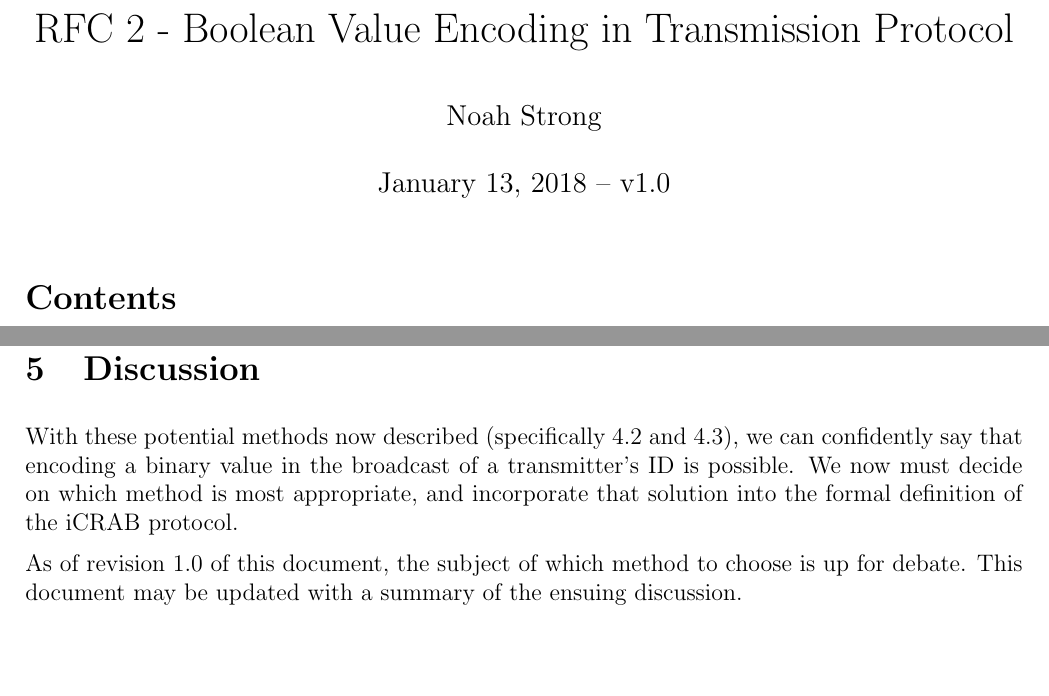
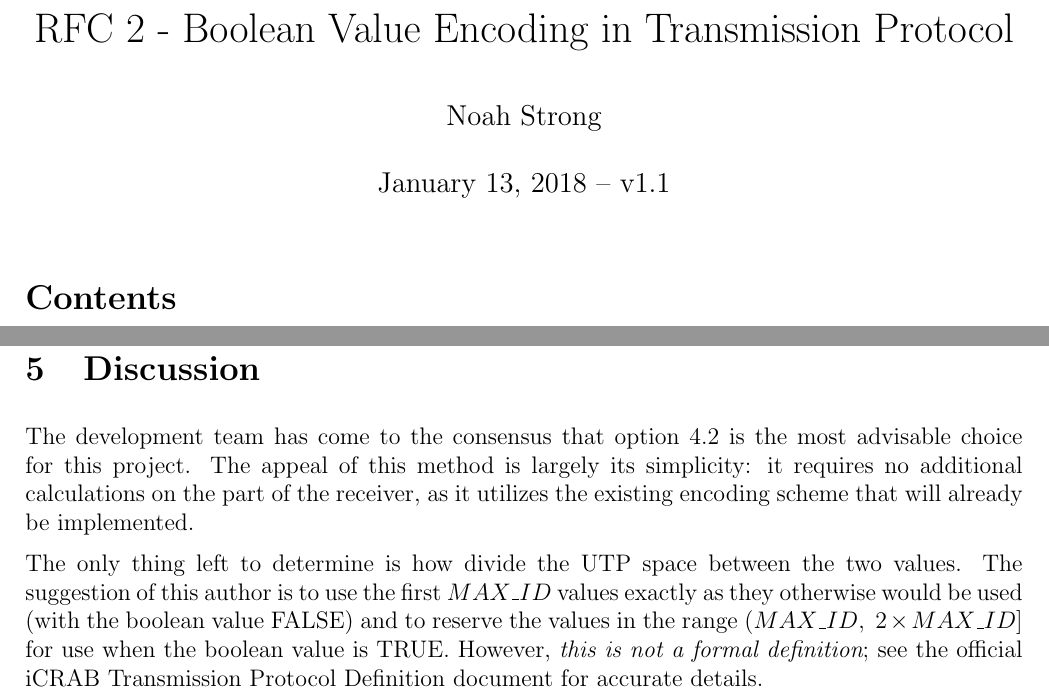
Before and after one commit to cabeese/crab-tracker, a LaTeX document (doc/rfc2/RFC2.tex): two parts of pages 1 and 5 of 5, joined at a grey line, cut so that both start at the same text, the shorter picture padded with empty space. Compiled offline with pdfLaTeX.

Commit message:
See #9. Adds decision to 'Discussion' section

```diff
--- a/doc/rfc2/RFC2.tex
+++ b/doc/rfc2/RFC2.tex
@@ -19,7 +19,7 @@
 	Noah Strong
 }
 
-\date{\today\ -- v1.0}
+\date{\today\ -- v1.1}
 
 \begin{document}
 
@@ -192,14 +192,20 @@ receiver, though the same may be said of {\em almost} any other alternative.
 
 \section{Discussion}
 
-With these potential methods now described (specifically 4.2 and 4.3),
-we can confidently say that encoding a binary value in the broadcast of a
-transmitter's ID is possible.
-We now must decide on which method is most appropriate, and incorporate that
-solution into the formal definition of the iCRAB protocol.
+The development team has come to the consensus that option \ref{adj-both-pings}
+is the most advisable choice for this project.
+The appeal of this method is largely its simplicity:
+it requires no additional calculations on the part of the receiver, as it
+utilizes the existing encoding scheme that will already be implemented.
 
-As of revision 1.0 of this document, the subject of which method to choose
-is up for debate.
-This document may be updated with a summary of the ensuing discussion.
+The only thing left to determine is how divide the UTP space between the two
+values.
+The suggestion of this author is to use the first $MAX\_ID$ values exactly as
+they otherwise would be used (with the boolean value FALSE)
+and to reserve the values in the range $(MAX\_ID,\ 2 \times MAX\_ID]$ for
+use when the boolean value is TRUE.
+However, {\em this is not a formal definition};
+see the official iCRAB Transmission Protocol Definition document for accurate
+details.
 
 \end{document}
```
Also changed, not shown: doc/rfc2/RFC2.pdf, doc/rfc2/RFC2.tex (2 more changed lines).
